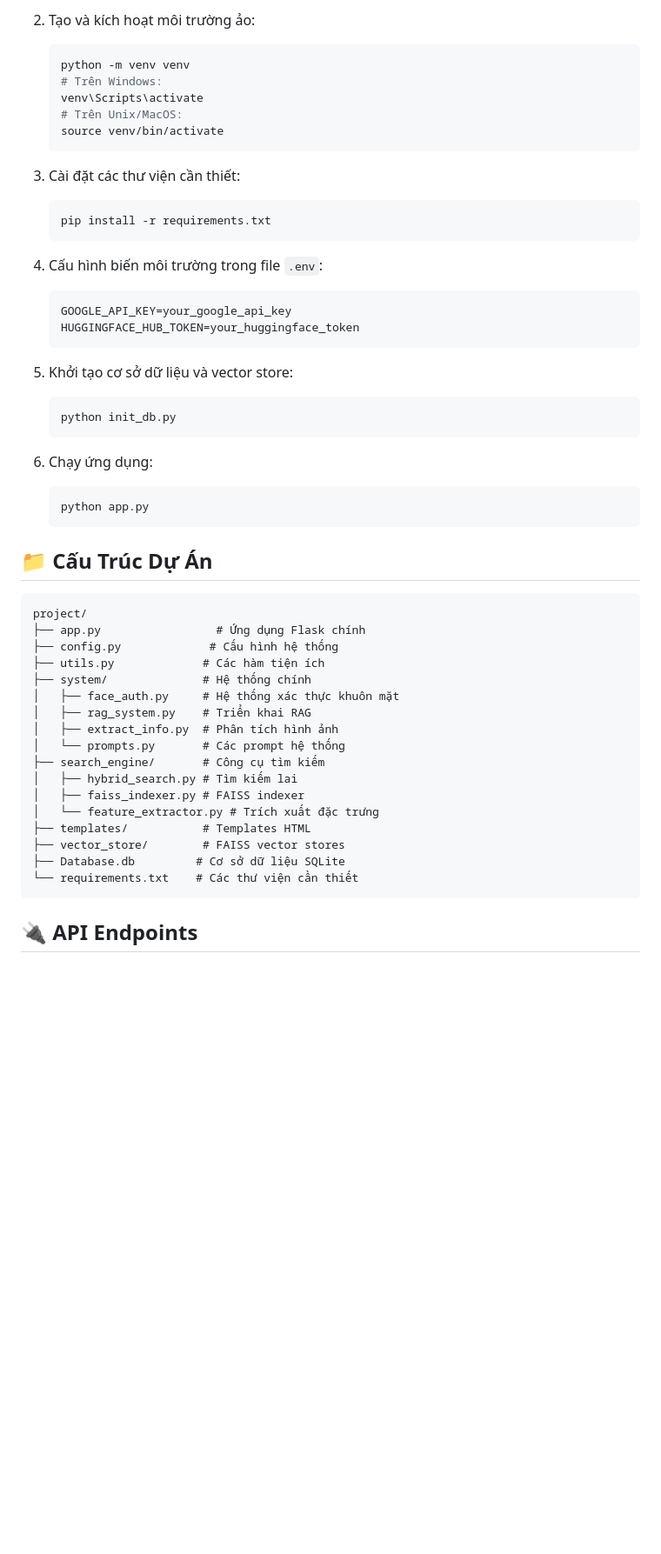
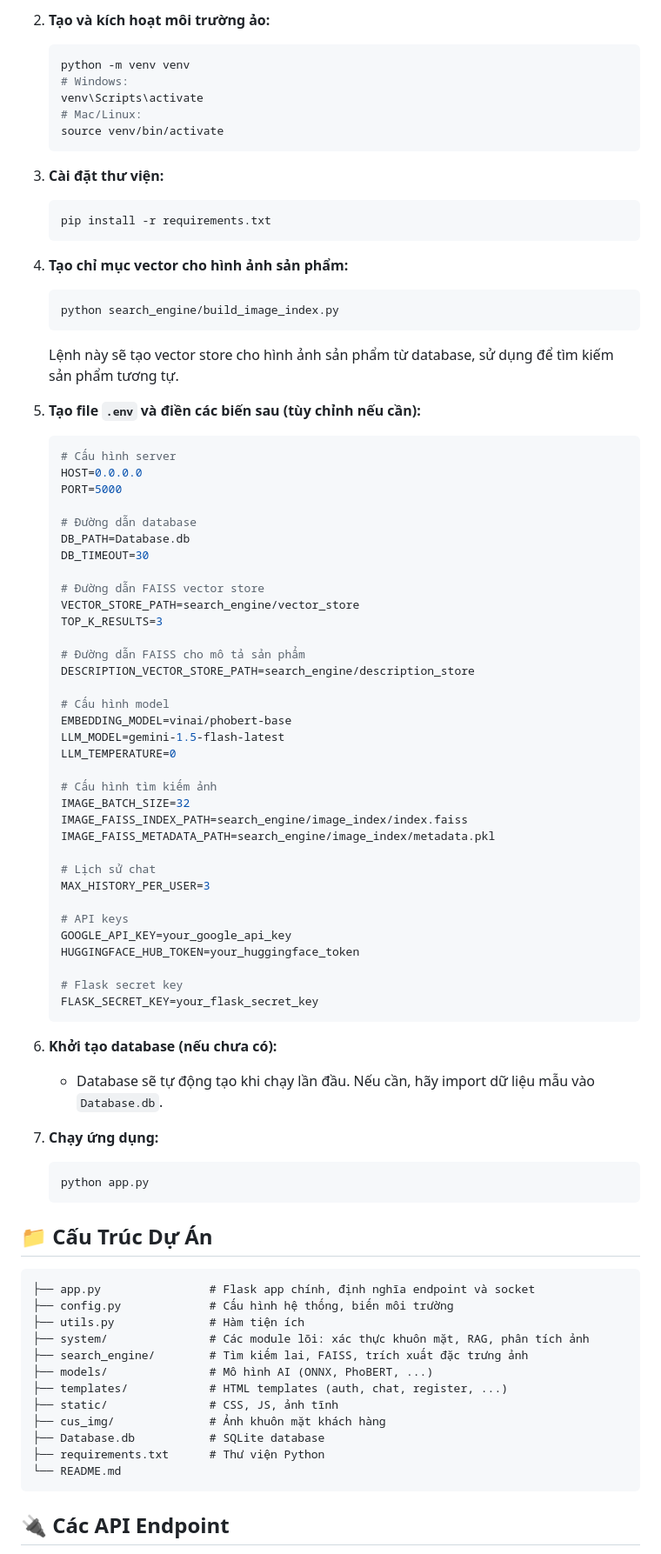
Before and after one commit to tranhoang03/Chatbot_rag_sw, a Markdown page: README.md, the part around the change printed below. Shown: that part at 87% size. Rendered like a GitHub page; blank space fills up the shorter version.

````diff
--- a/README.md
+++ b/README.md
@@ -53,31 +29,68 @@ Hệ thống trợ lý thông minh cho cửa hàng đồ uống, tích hợp xá
    ```
 
-2. Tạo và kích hoạt môi trường ảo:
+2. **Tạo và kích hoạt môi trường ảo:**
    ```bash
    python -m venv venv
-   # Trên Windows:
+   # Windows:
    venv\Scripts\activate
-   # Trên Unix/MacOS:
+   # Mac/Linux:
    source venv/bin/activate
    ```
 
-3. Cài đặt các thư viện cần thiết:
+3. **Cài đặt thư viện:**
    ```bash
    pip install -r requirements.txt
    ```
 
-4. Cấu hình biến môi trường trong file `.env`:
+4. **Tạo chỉ mục vector cho hình ảnh sản phẩm:**
+   ```bash
+   python search_engine/build_image_index.py
    ```
+   Lệnh này sẽ tạo vector store cho hình ảnh sản phẩm từ database, sử dụng để tìm kiếm sản phẩm tương tự.
+
+5. **Tạo file `.env` và điền các biến sau (tùy chỉnh nếu cần):**
+
+   ```env
+   # Cấu hình server
+   HOST=0.0.0.0
+   PORT=5000
+
+   # Đường dẫn database
+   DB_PATH=Database.db
+   DB_TIMEOUT=30
+
+   # Đường dẫn FAISS vector store
+   VECTOR_STORE_PATH=search_engine/vector_store
+   TOP_K_RESULTS=3
+
+   # Đường dẫn FAISS cho mô tả sản phẩm
+   DESCRIPTION_VECTOR_STORE_PATH=search_engine/description_store
+
+   # Cấu hình model
+   EMBEDDING_MODEL=vinai/phobert-base
+   LLM_MODEL=gemini-1.5-flash-latest
+   LLM_TEMPERATURE=0
+
+   # Cấu hình tìm kiếm ảnh
+   IMAGE_BATCH_SIZE=32
+   IMAGE_FAISS_INDEX_PATH=search_engine/image_index/index.faiss
+   IMAGE_FAISS_METADATA_PATH=search_engine/image_index/metadata.pkl
+
+   # Lịch sử chat
+   MAX_HISTORY_PER_USER=3
+
+   # API keys
    GOOGLE_API_KEY=your_google_api_key
    HUGGINGFACE_HUB_TOKEN=your_huggingface_token
+
+   # Flask secret key
+   FLASK_SECRET_KEY=your_flask_secret_key
    ```
 
-5. Khởi tạo cơ sở dữ liệu và vector store:
-   ```bash
-   python init_db.py
-   ```
+6. **Khởi tạo database (nếu chưa có):**
+   - Database sẽ tự động tạo khi chạy lần đầu. Nếu cần, hãy import dữ liệu mẫu vào `Database.db`.
 
-6. Chạy ứng dụng:
+7. **Chạy ứng dụng:**
    ```bash
    python app.py
    ```
@@ -85,24 +98,19 @@ Hệ thống trợ lý thông minh cho cửa hàng đồ uống, tích hợp xá
 ## 📁 Cấu Trúc Dự Án
 
 ```
-project/
-├── app.py                 # Ứng dụng Flask chính
-├── config.py             # Cấu hình hệ thống
-├── utils.py             # Các hàm tiện ích
-├── system/              # Hệ thống chính
-│   ├── face_auth.py     # Hệ thống xác thực khuôn mặt
-│   ├── rag_system.py    # Triển khai RAG
-│   ├── extract_info.py  # Phân tích hình ảnh
-│   └── prompts.py       # Các prompt hệ thống
-├── search_engine/       # Công cụ tìm kiếm
-│   ├── hybrid_search.py # Tìm kiếm lai
-│   ├── faiss_indexer.py # FAISS indexer
-│   └── feature_extractor.py # Trích xuất đặc trưng
-├── templates/           # Templates HTML
-├── vector_store/        # FAISS vector stores
-├── Database.db         # Cơ sở dữ liệu SQLite
-└── requirements.txt    # Các thư viện cần thiết
+├── app.py                # Flask app chính, định nghĩa endpoint và socket
+├── config.py             # Cấu hình hệ thống, biến môi trường
+├── utils.py              # Hàm tiện ích
+├── system/               # Các module lõi: xác thực khuôn mặt, RAG, phân tích ảnh
+├── search_engine/        # Tìm kiếm lai, FAISS, trích xuất đặc trưng ảnh
+├── models/               # Mô hình AI (ONNX, PhoBERT, ...)
+├── templates/            # HTML templates (auth, chat, register, ...)
+├── static/               # CSS, JS, ảnh tĩnh
+├── cus_img/              # Ảnh khuôn mặt khách hàng
+├── Database.db           # SQLite database
+├── requirements.txt      # Thư viện Python
+└── README.md
 ```
 
-## 🔌 API Endpoints
+## 🔌 Các API Endpoint
 
````
Also changed, not shown: other parts of README.md (+33 -60 lines).
